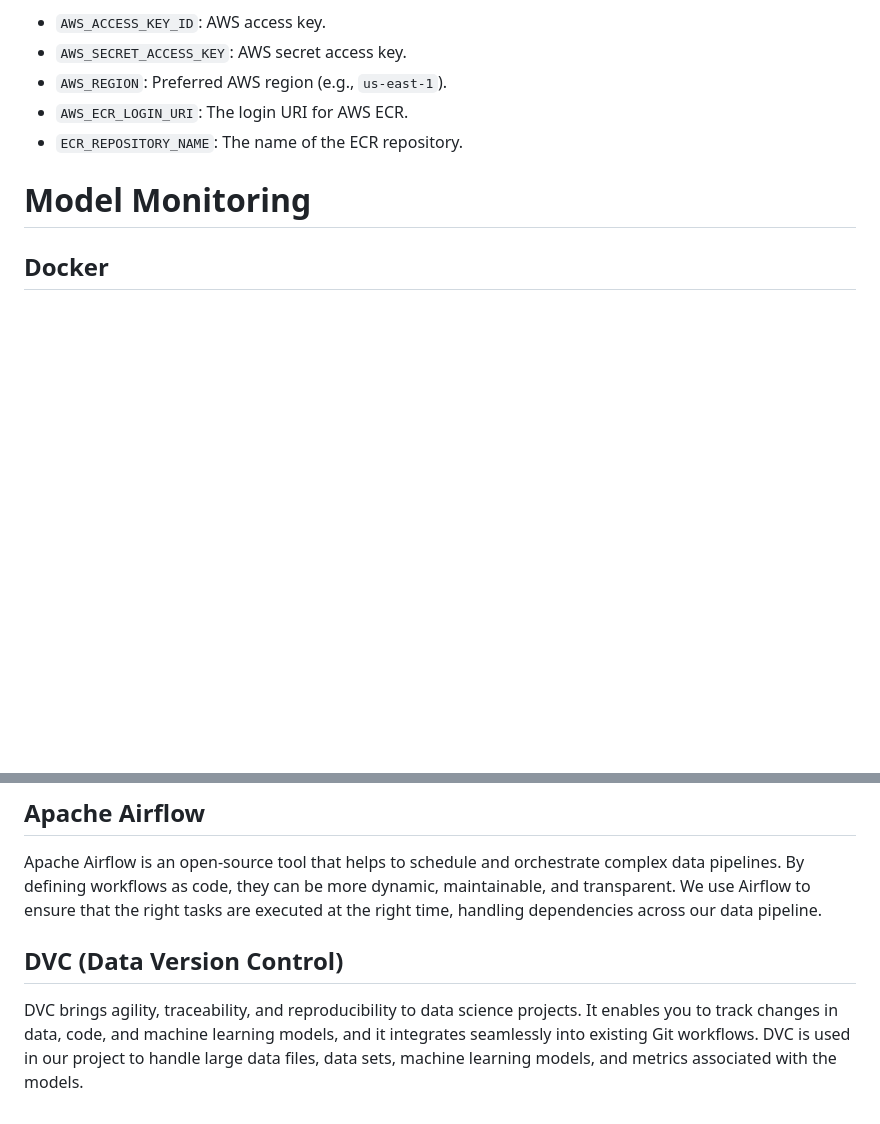
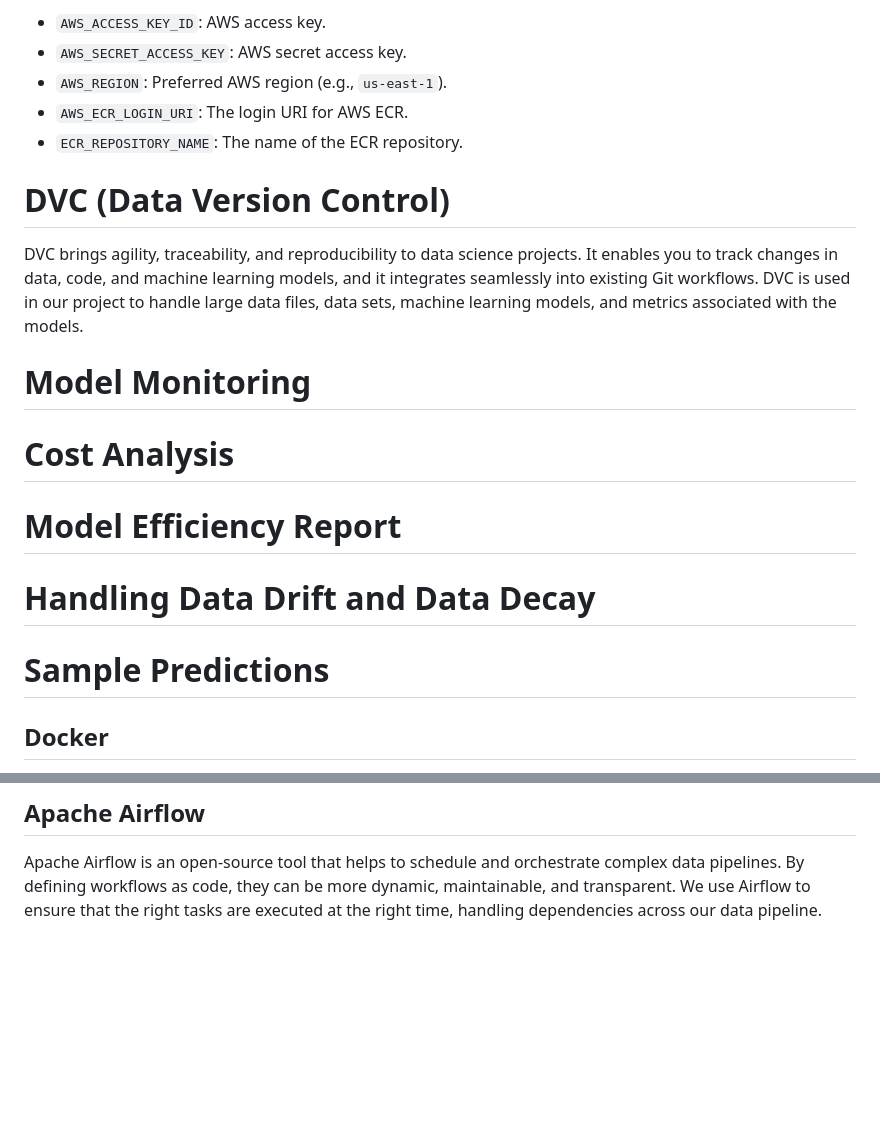
Before and after one commit to MurariHarish/Zillow-data-ML-project, a Markdown page: README.md, 2 parts joined by grey strips. Drawn GitHub-style; blank space fills up the shorter version.

```diff
--- a/README.md
+++ b/README.md
@@ -376,10 +376,18 @@ Configure the following secrets in GitHub repository for secure access:
 - `AWS_ECR_LOGIN_URI`: The login URI for AWS ECR.
 - `ECR_REPOSITORY_NAME`: The name of the ECR repository.
 
+# DVC (Data Version Control)
+DVC brings agility, traceability, and reproducibility to data science projects. It enables you to track changes in data, code, and machine learning models, and it integrates seamlessly into existing Git workflows. DVC is used in our project to handle large data files, data sets, machine learning models, and metrics associated with the models.
+
 # Model Monitoring
 
+# Cost Analysis
 
+# Model Efficiency Report
 
+# Handling Data Drift and Data Decay
+
+# Sample Predictions
 
 
 
@@ -389,6 +397,3 @@ Docker is a containerization platform that packages an application and its depen
 
 ## Apache Airflow
 Apache Airflow is an open-source tool that helps to schedule and orchestrate complex data pipelines. By defining workflows as code, they can be more dynamic, maintainable, and transparent. We use Airflow to ensure that the right tasks are executed at the right time, handling dependencies across our data pipeline.
-
-## DVC (Data Version Control)
-DVC brings agility, traceability, and reproducibility to data science projects. It enables you to track changes in data, code, and machine learning models, and it integrates seamlessly into existing Git workflows. DVC is used in our project to handle large data files, data sets, machine learning models, and metrics associated with the models.
```
